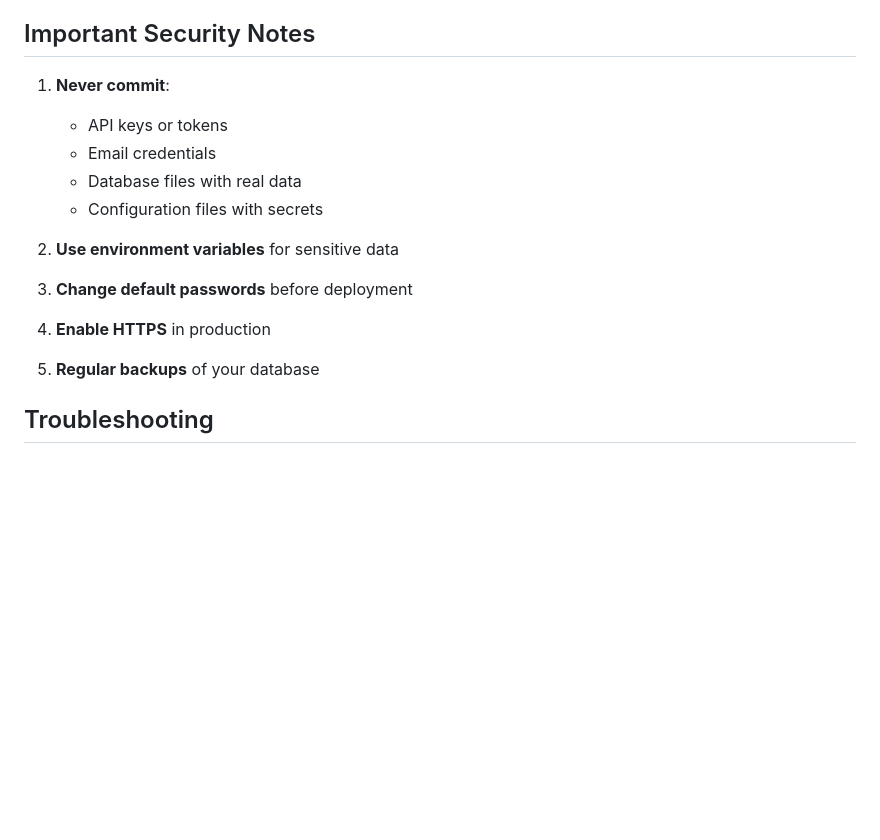
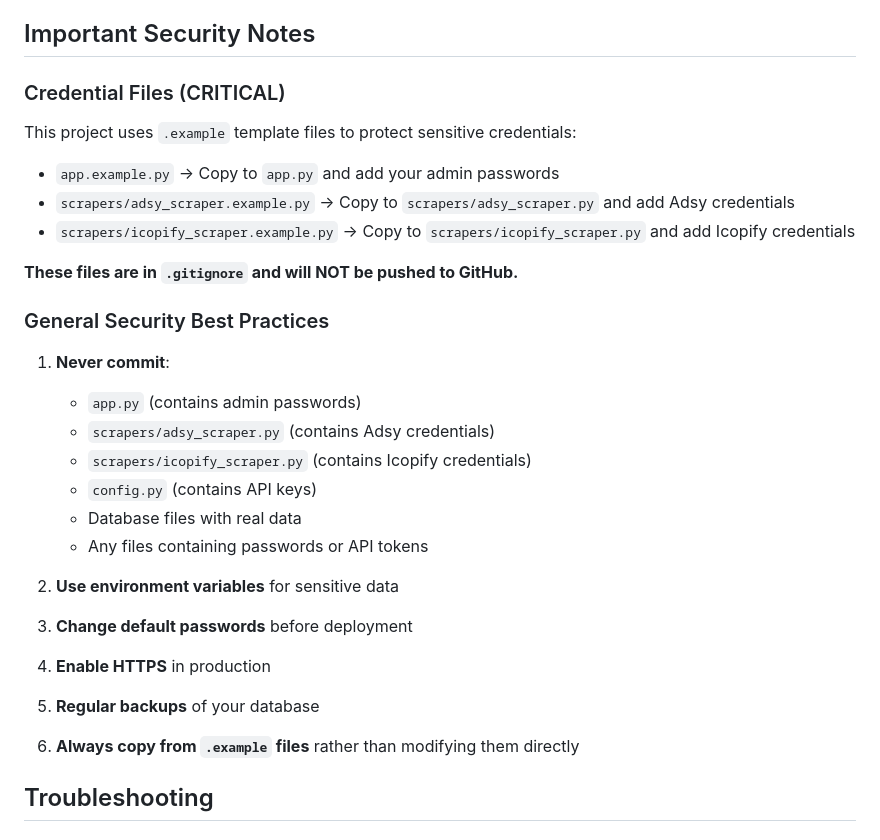
Before and after one commit to saifullahshaukat/Backlink-Building-Automation-AI-Outreach-System, a Markdown page: README.md, the part around one of its changes. Drawn GitHub-style; blank space fills up the shorter version.

```diff
--- a/README.md
+++ b/README.md
@@ -214,16 +263,31 @@ The application uses SQLite by default. Database models include:
 
 ## Important Security Notes
 
+### Credential Files (CRITICAL)
+
+This project uses `.example` template files to protect sensitive credentials:
+
+- `app.example.py` → Copy to `app.py` and add your admin passwords
+- `scrapers/adsy_scraper.example.py` → Copy to `scrapers/adsy_scraper.py` and add Adsy credentials
+- `scrapers/icopify_scraper.example.py` → Copy to `scrapers/icopify_scraper.py` and add Icopify credentials
+
+**These files are in `.gitignore` and will NOT be pushed to GitHub.**
+
+### General Security Best Practices
+
 1. **Never commit**:
-   - API keys or tokens
-   - Email credentials
+   - `app.py` (contains admin passwords)
+   - `scrapers/adsy_scraper.py` (contains Adsy credentials)
+   - `scrapers/icopify_scraper.py` (contains Icopify credentials)
+   - `config.py` (contains API keys)
    - Database files with real data
-   - Configuration files with secrets
+   - Any files containing passwords or API tokens
 
 2. **Use environment variables** for sensitive data
 3. **Change default passwords** before deployment
 4. **Enable HTTPS** in production
 5. **Regular backups** of your database
+6. **Always copy from `.example` files** rather than modifying them directly
 
 ## Troubleshooting
 
```
Also changed, not shown: other parts of README.md (+55 -6 lines).
